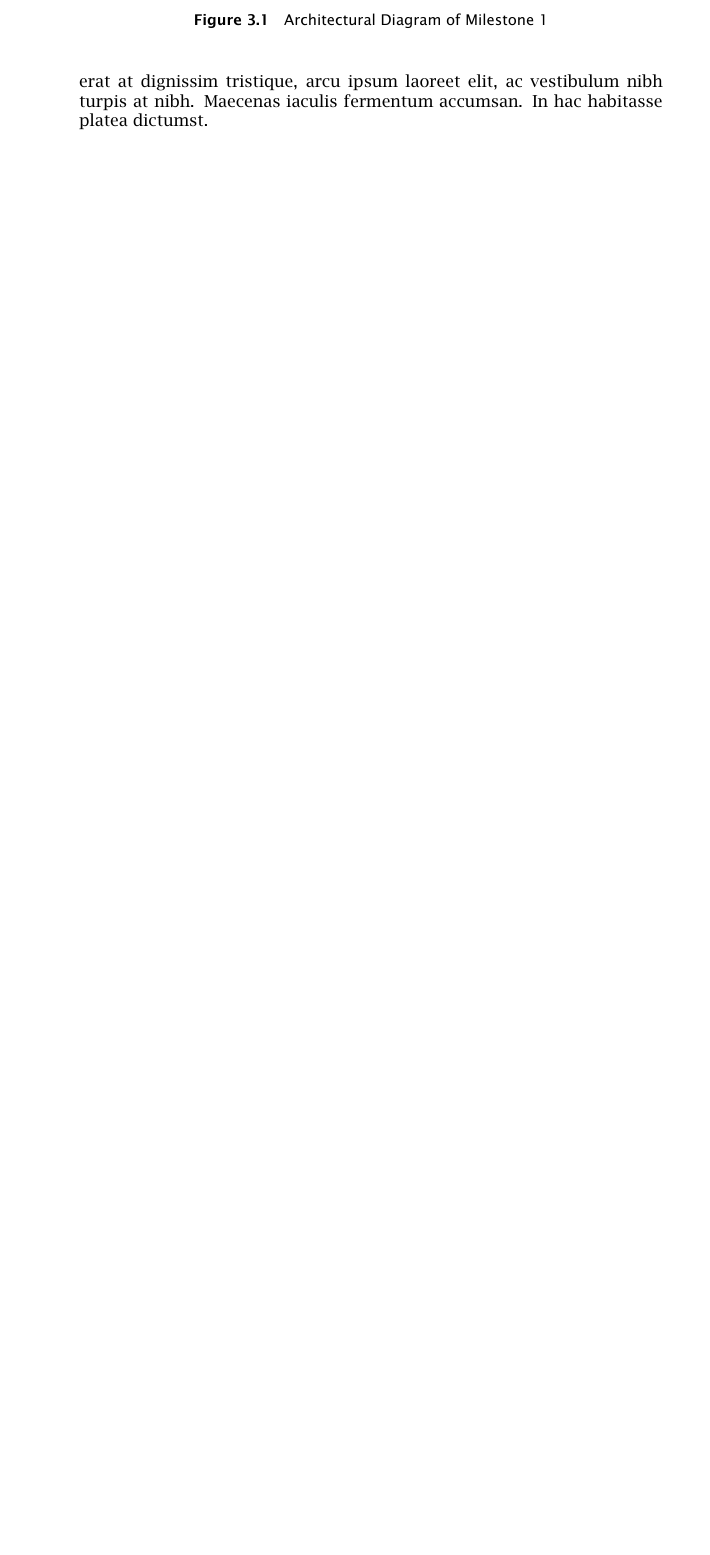
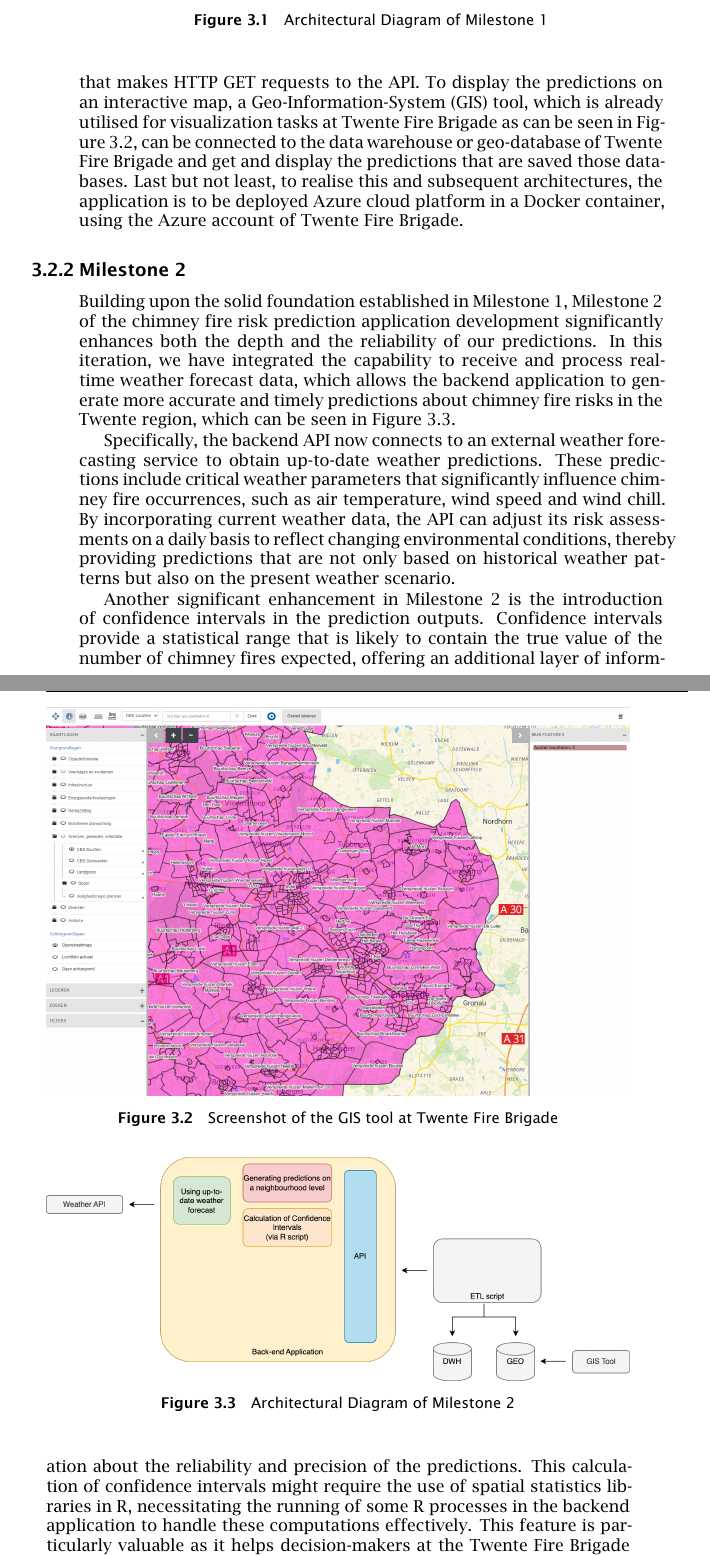
Before and after one commit to omeresas/UT-EngD-Thesis, a LaTeX thesis (main_overleaf.tex): part of page 14 of 34 before the commit and two parts of pages 14 and 15 of 36 after it, the two joined at a grey line, cut so that both start at the same text, the shorter picture padded with empty space. Compiled offline with XeLaTeX; a missing font is replaced by an installed copy or a similar font.

Commit message:
added method: milestone 2

```diff
--- a/main_overleaf.tex
+++ b/main_overleaf.tex
@@ -194,9 +196,31 @@ In the initial design phase of Milestone 1, our goal was to quickly establish a
   \label{fig:iteration_1_arch}
 \end{figure}
 
+The backend API is designed to serve as a source for generating predictions based on historical data. To carry out data fetching and saving, Twente Fire Brigade is to develop an Extract-Transform-Load (ETL) script that makes HTTP GET requests to the API. To display the predictions on an interactive map, a Geo-Information-System (GIS) tool, which is already utilised for visualization tasks at Twente Fire Brigade as can be seen in Figure~\ref{fig:iteration_1_gis}, can be connected to the data warehouse or geo-database of Twente Fire Brigade and get and display the predictions that are saved those databases. Last but not least, to realise this and subsequent architectures, the application is to be deployed Azure cloud platform in a Docker container, using the Azure account of Twente Fire Brigade.
+
+\begin{figure}[ht]
+  \centering
+  \includegraphics[width=1\textwidth]{my_images/milestones/iteration_1_gis.png}
+  \caption{Screenshot of the GIS tool at Twente Fire Brigade}
+  \label{fig:iteration_1_gis}
+\end{figure}
+
 \subsection{Milestone 2}
 
-Lorem ipsum dolor sit amet, consectetur adipiscing elit. Nullam congue sed lectus sed finibus. Suspendisse posuere dapibus erat, sed eleifend libero congue nec. Phasellus ut vehicula purus. Cras feugiat augue non interdum sodales. Sed luctus neque nec venenatis dictum. Donec porttitor, erat at dignissim tristique, arcu ipsum laoreet elit, ac vestibulum nibh turpis at nibh. Maecenas iaculis fermentum accumsan. In hac habitasse platea dictumst.
+Building upon the solid foundation established in Milestone 1, Milestone 2 of the chimney fire risk prediction application development significantly enhances both the depth and the reliability of our predictions. In this iteration, we have integrated the capability to receive and process real-time weather forecast data, which allows the backend application to generate more accurate and timely predictions about chimney fire risks in the Twente region, which can be seen in Figure~\ref{fig:iteration_2_arch}.
+
+\begin{figure}[ht]
+  \centering
+  \includegraphics[width=1\textwidth]{my_images/milestones/iteration_2_arch.png}
+  \caption{Architectural Diagram of Milestone 2}
+  \label{fig:iteration_2_arch}
+\end{figure}
+
+Specifically, the backend API now connects to an external weather forecasting service to obtain up-to-date weather predictions. These predictions include critical weather parameters that significantly influence chimney fire occurrences, such as air temperature, wind speed and wind chill. By incorporating current weather data, the API can adjust its risk assessments on a daily basis to reflect changing environmental conditions, thereby providing predictions that are not only based on historical weather patterns but also on the present weather scenario.
+
+Another significant enhancement in Milestone 2 is the introduction of confidence intervals in the prediction outputs. Confidence intervals provide a statistical range that is likely to contain the true value of the number of chimney fires expected, offering an additional layer of information about the reliability and precision of the predictions. This calculation of confidence intervals might require the use of spatial statistics libraries in R, necessitating the running of some R processes in the backend application to handle these computations effectively. This feature is particularly valuable as it helps decision-makers at the Twente Fire Brigade understand the uncertainty associated with the predictions, aiding them in risk assessment and resource allocation more effectively.
+
+In short, Milestone 2 marks a significant step forward in our project, moving from a prototype that provided basic predictions based on historical data to a sophisticated tool that utilizes real-time data to enhance prediction accuracy and utility.
 
 \subsection{Milestone 3}
 
```
Also changed, not shown: README.md (deleted), my_images/milestones/iteration_1_gis.png (added), main_overleaf.tex (14 more changed lines), 1 other file.
